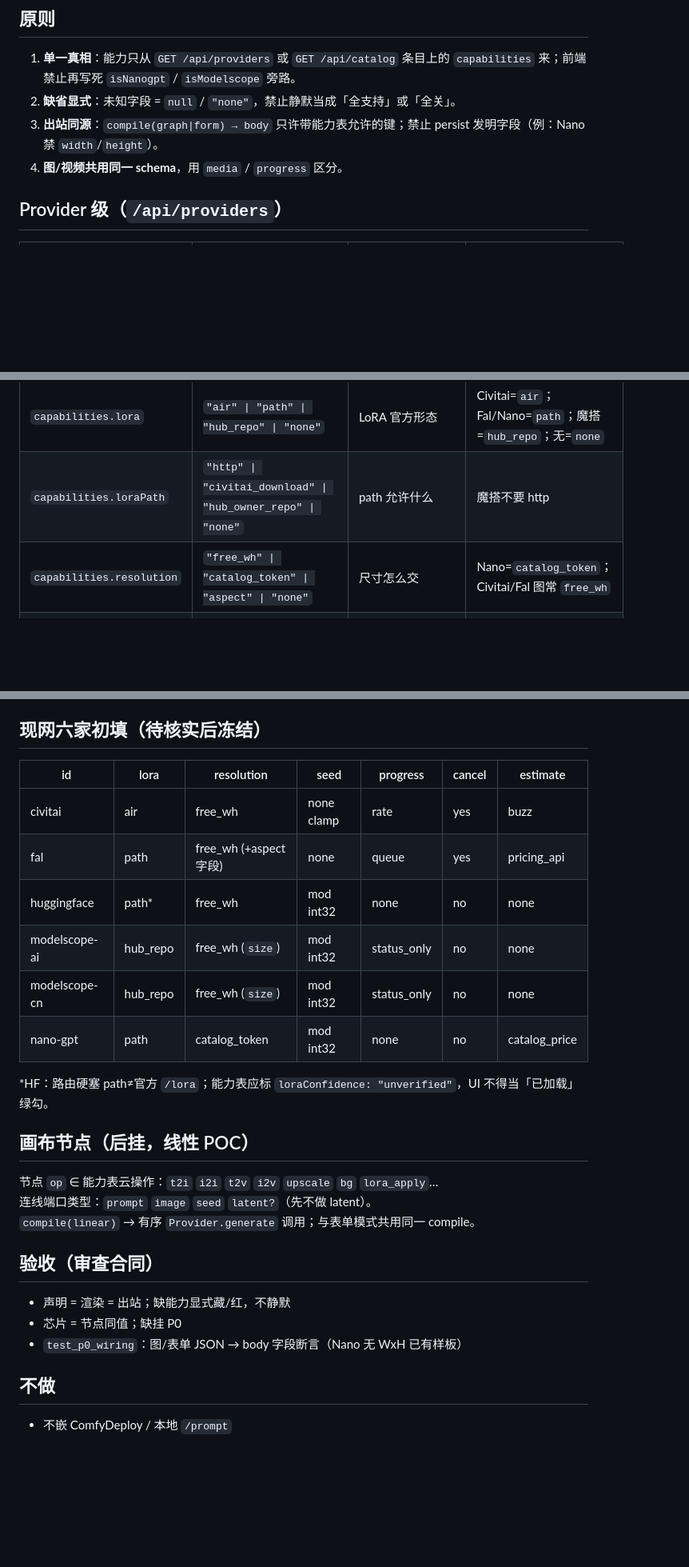
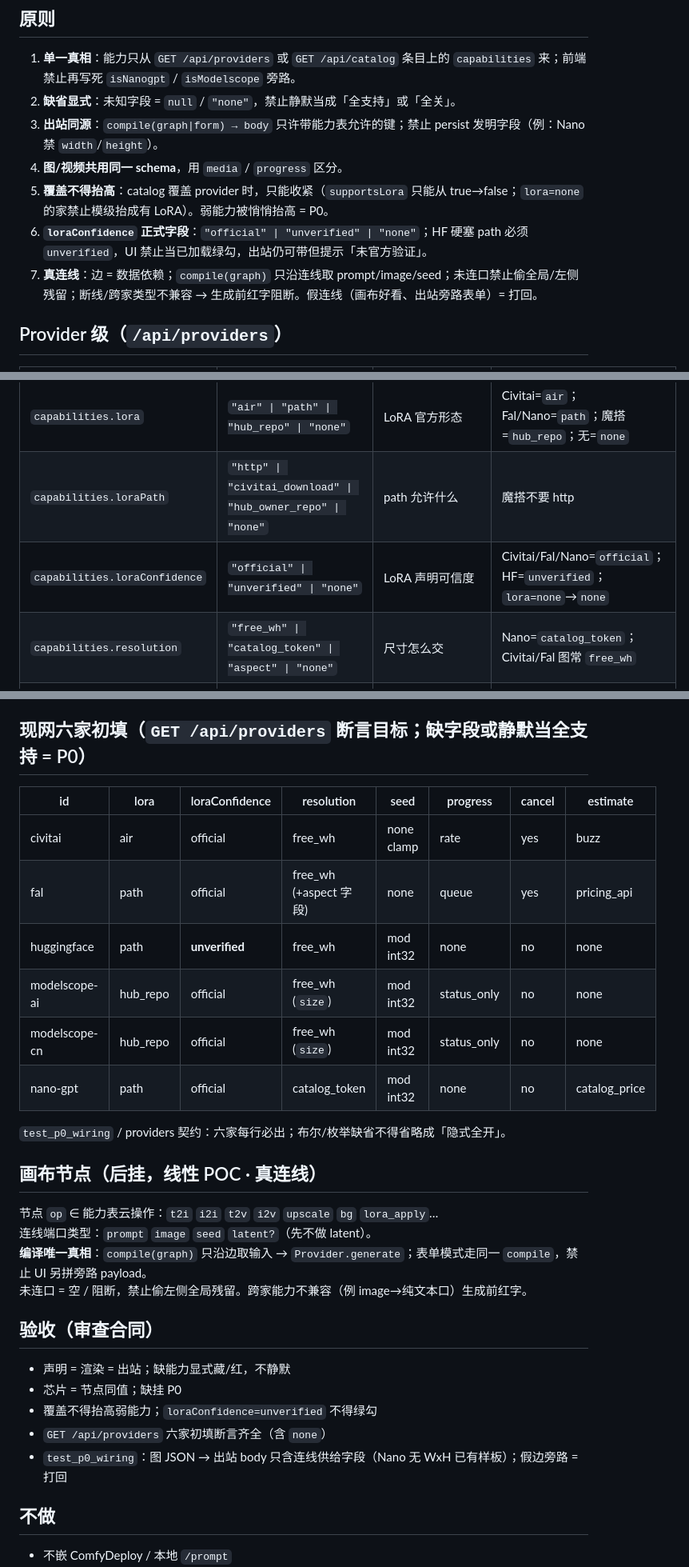
Before and after one commit to kim1232aa/civitai-studio, a Markdown page: docs/capability-schema.md, 3 parts joined by grey strips. Shown at 80% size. Drawn GitHub-style; blank space fills up the shorter version.

Commit message:
docs: harden capability schema (override, loraConfidence, real edges)

```diff
--- a/docs/capability-schema.md
+++ b/docs/capability-schema.md
@@ -9,6 +9,9 @@
 2. **缺省显式**：未知字段 = `null` / `"none"`，禁止静默当成「全支持」或「全关」。
 3. **出站同源**：`compile(graph|form) → body` 只许带能力表允许的键；禁止 persist 发明字段（例：Nano 禁 `width`/`height`）。
 4. **图/视频共用同一 schema**，用 `media` / `progress` 区分。
+5. **覆盖不得抬高**：catalog 覆盖 provider 时，只能收紧（`supportsLora` 只能从 true→false；`lora=none` 的家禁止模级抬成有 LoRA）。弱能力被悄悄抬高 = P0。
+6. **`loraConfidence` 正式字段**：`"official" | "unverified" | "none"`；HF 硬塞 path 必须 `unverified`，UI 禁止当已加载绿勾，出站仍可带但提示「未官方验证」。
+7. **真连线**：边 = 数据依赖；`compile(graph)` 只沿连线取 prompt/image/seed；未连口禁止偷全局/左侧残留；断线/跨家类型不兼容 → 生成前红字阻断。假连线（画布好看、出站旁路表单）= 打回。
 
 ## Provider 级（`/api/providers`）
 
@@ -18,6 +21,7 @@
 | `label` | string | 已有 | NanoGPT |
 | `capabilities.lora` | `"air" \| "path" \| "hub_repo" \| "none"` | LoRA 官方形态 | Civitai=`air`；Fal/Nano=`path`；魔搭=`hub_repo`；无=`none` |
 | `capabilities.loraPath` | `"http" \| "civitai_download" \| "hub_owner_repo" \| "none"` | path 允许什么 | 魔搭不要 http |
+| `capabilities.loraConfidence` | `"official" \| "unverified" \| "none"` | LoRA 声明可信度 | Civitai/Fal/Nano=`official`；HF=`unverified`；`lora=none`→`none` |
 | `capabilities.resolution` | `"free_wh" \| "catalog_token" \| "aspect" \| "none"` | 尺寸怎么交 | Nano=`catalog_token`；Civitai/Fal 图常 `free_wh` |
 | `capabilities.seed` | `{ min, max, clamp: "reject"\|"mod"\|"none" }` | 种子域 | Nano int32 + `mod` |
 | `capabilities.promptMax` | number \| null | 提示词上限字符 | Nano `1200`；无上限 `null` |
@@ -53,30 +57,33 @@
 - `progress=none` → waitPane **禁止**假百分比
 - `promptMax` → 超长生成前截断或阻断（与现 Nano 红字一致，文案要诚实）
 
-## 现网六家初填（待核实后冻结）
+## 现网六家初填（`GET /api/providers` 断言目标；缺字段或静默当全支持 = P0）
 
-| id | lora | resolution | seed | progress | cancel | estimate |
-|---|---|---|---|---|---|---|
-| civitai | air | free_wh | none clamp | rate | yes | buzz |
-| fal | path | free_wh (+aspect 字段) | none | queue | yes | pricing_api |
-| huggingface | path* | free_wh | mod int32 | none | no | none |
-| modelscope-ai | hub_repo | free_wh (`size`) | mod int32 | status_only | no | none |
-| modelscope-cn | hub_repo | free_wh (`size`) | mod int32 | status_only | no | none |
-| nano-gpt | path | catalog_token | mod int32 | none | no | catalog_price |
+| id | lora | loraConfidence | resolution | seed | progress | cancel | estimate |
+|---|---|---|---|---|---|---|---|
+| civitai | air | official | free_wh | none clamp | rate | yes | buzz |
+| fal | path | official | free_wh (+aspect 字段) | none | queue | yes | pricing_api |
+| huggingface | path | **unverified** | free_wh | mod int32 | none | no | none |
+| modelscope-ai | hub_repo | official | free_wh (`size`) | mod int32 | status_only | no | none |
+| modelscope-cn | hub_repo | official | free_wh (`size`) | mod int32 | status_only | no | none |
+| nano-gpt | path | official | catalog_token | mod int32 | none | no | catalog_price |
 
-\*HF：路由硬塞 path≠官方 `/lora`；能力表应标 `loraConfidence: "unverified"`，UI 不得当「已加载」绿勾。
+`test_p0_wiring` / providers 契约：六家每行必出；布尔/枚举缺省不得省略成「隐式全开」。
 
-## 画布节点（后挂，线性 POC）
+## 画布节点（后挂，线性 POC · 真连线）
 
 节点 `op` ∈ 能力表云操作：`t2i` `i2i` `t2v` `i2v` `upscale` `bg` `lora_apply`…
 连线端口类型：`prompt` `image` `seed` `latent?`（先不做 latent）。
-`compile(linear)` → 有序 `Provider.generate` 调用；与表单模式共用同一 compile。
+**编译唯一真相**：`compile(graph)` 只沿边取输入 → `Provider.generate`；表单模式走同一 `compile`，禁止 UI 另拼旁路 payload。
+未连口 = 空 / 阻断，禁止偷左侧全局残留。跨家能力不兼容（例 image→纯文本口）生成前红字。
 
 ## 验收（审查合同）
 
 - 声明 = 渲染 = 出站；缺能力显式藏/红，不静默
 - 芯片 = 节点同值；缺挂 P0
-- `test_p0_wiring`：图/表单 JSON → body 字段断言（Nano 无 WxH 已有样板）
+- 覆盖不得抬高弱能力；`loraConfidence=unverified` 不得绿勾
+- `GET /api/providers` 六家初填断言齐全（含 `none`）
+- `test_p0_wiring`：图 JSON → 出站 body 只含连线供给字段（Nano 无 WxH 已有样板）；假边旁路 = 打回
 
 ## 不做
 
```
